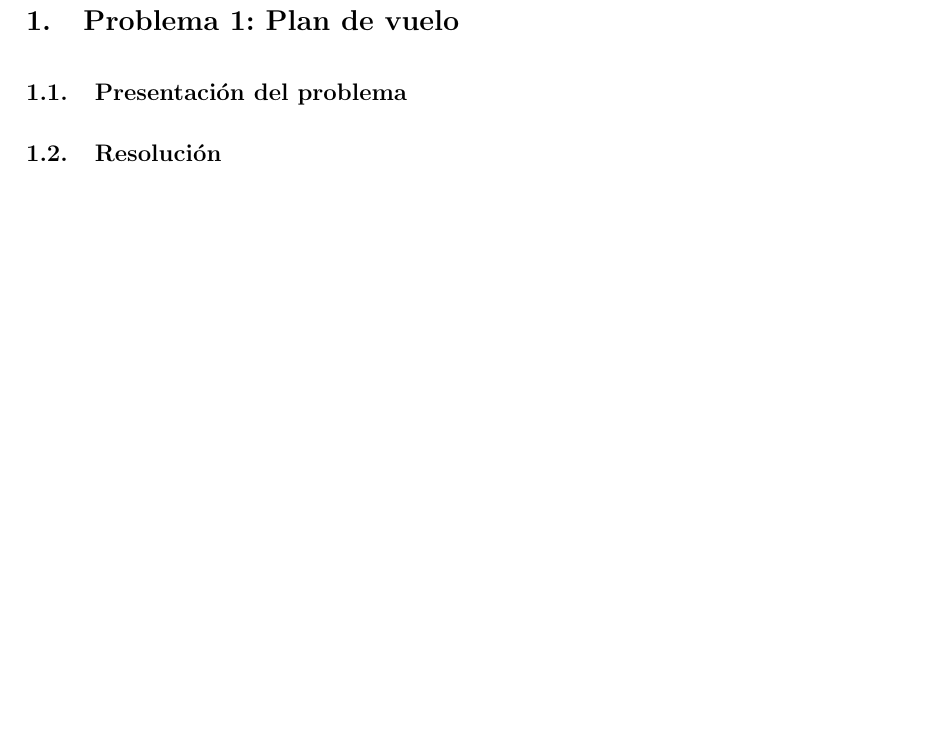
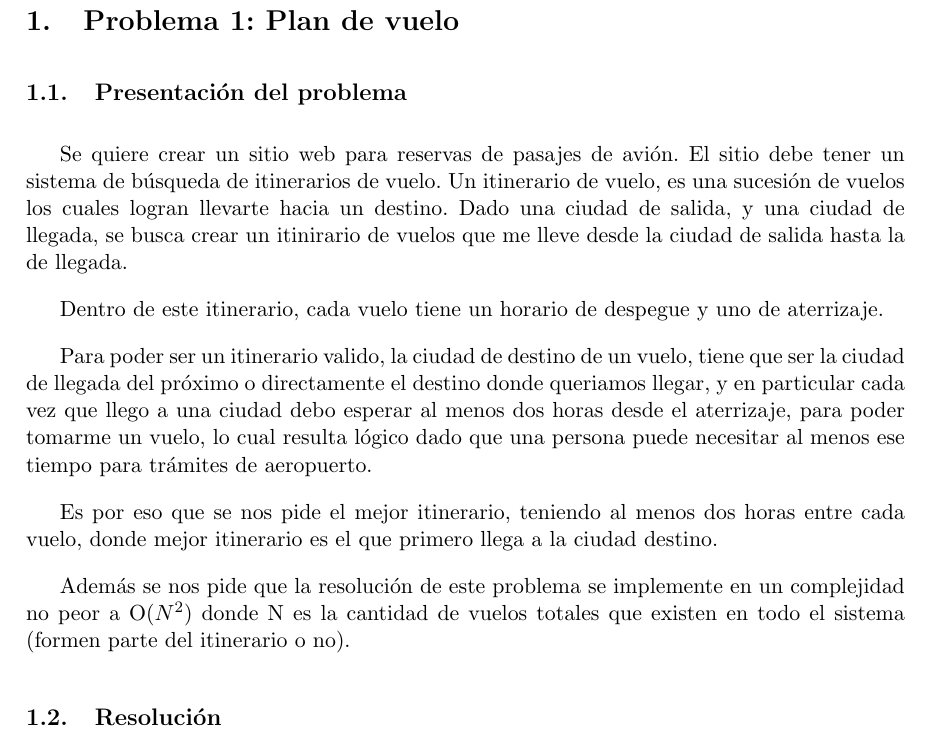
Before and after one commit to fgasperij/algo3-tp2, a LaTeX document (informe/Informe.tex, which reads informe/ej1.tex): part of page 3 of 8, cut so that both start at the same text, the shorter picture padded with empty space. Compiled offline with pdfLaTeX; a LaTeX package or settings file that is missing is left out.

Commit message:
descripcion problema ej1

```diff
--- a/informe/ej1.tex
+++ b/informe/ej1.tex
@@ -2,6 +2,15 @@
 
 \subsection{Presentación del problema}
 
+Se quiere crear un sitio web para reservas de pasajes de avi\'on. El sitio debe tener un sistema de b\'usqueda de itinerarios de vuelo. Un itinerario de vuelo, es una sucesi\'on de vuelos los cuales logran llevarte hacia un destino. Dado una ciudad de salida, y una ciudad de llegada, se busca crear un itinirario de vuelos que me lleve desde la ciudad de salida hasta la de llegada.
+
+Dentro de este itinerario, cada vuelo tiene un horario de despegue y uno de aterrizaje.
+
+Para poder ser un itinerario valido, la ciudad de destino de un vuelo, tiene que ser la ciudad de llegada del pr\'oximo o directamente el destino donde queriamos llegar, y en particular cada vez que llego a una ciudad debo esperar al menos dos horas desde el aterrizaje, para poder tomarme un vuelo, lo cual resulta l\'ogico dado que una persona puede necesitar al menos ese tiempo para tr\'amites de aeropuerto.
+
+Es por eso que se nos pide el mejor itinerario, teniendo al menos dos horas entre cada vuelo, donde mejor itinerario es el que primero llega a la ciudad destino.
+
+Adem\'as se nos pide que la resoluci\'on de este problema se implemente en un complejidad no peor a O($N^{2}$) donde N es la cantidad de vuelos totales que existen en todo el sistema (formen parte del itinerario o no).
 \subsection{Resolución}
 
 \subsection{Demostración}
```
